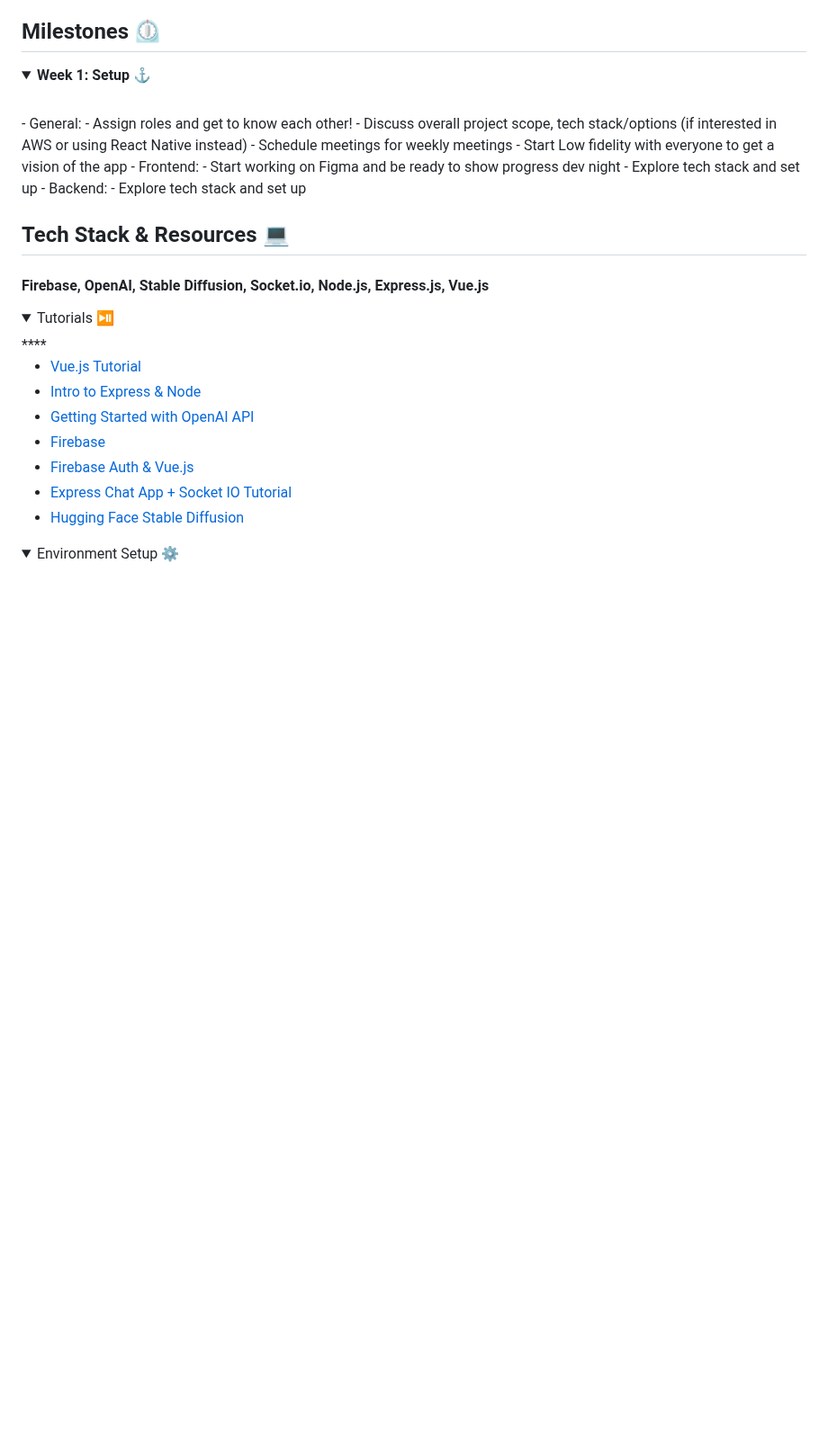
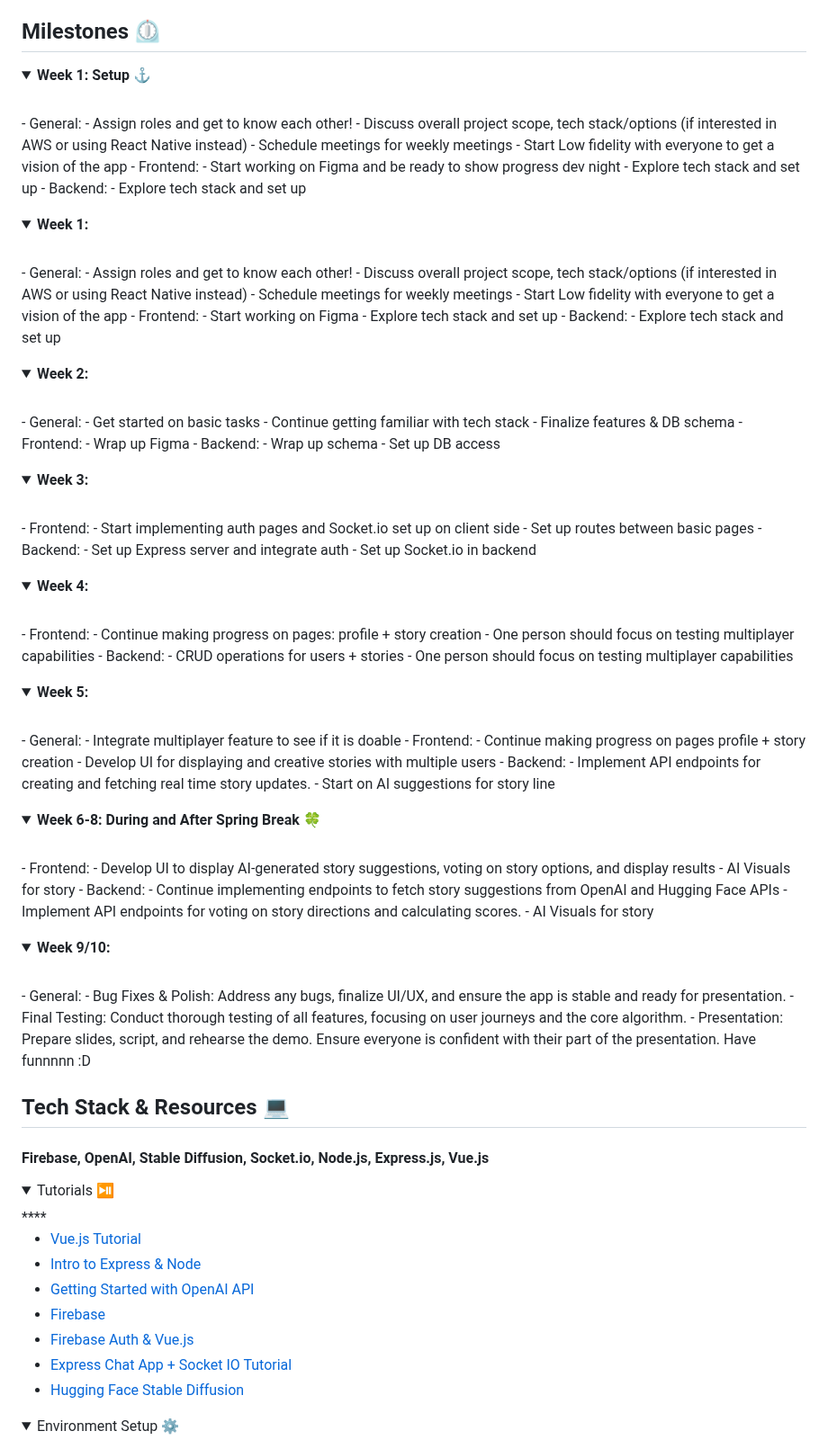
Before and after one commit to acm-projects/Lore, a Markdown page: README.md, the part around the change. Shown at 90% size. Drawn GitHub-style; folded sections open; blank space fills up the shorter version.

```diff
--- a/README.md
+++ b/README.md
@@ -55,7 +55,94 @@
   - Explore tech stack and set up
 </details>
 
+<details closed>
+  <summary>  <strong> Week 1: </strong> </summary>
+  <br>
+- General:
+  - Assign roles and get to know each other!
+  - Discuss overall project scope, tech stack/options (if interested in AWS or using React Native instead)
+  - Schedule meetings for weekly meetings
+  - Start Low fidelity with everyone to get a vision of the app
+- Frontend:
+  - Start working on Figma
+  - Explore tech stack and set up
+- Backend:
+  - Explore tech stack and set up
+</details>
 
+<details closed>
+  <summary>  <strong> Week 2:</strong> </summary>
+  <br>
+- General:
+  - Get started on basic tasks
+  - Continue getting familiar with tech stack
+  - Finalize features & DB schema
+- Frontend:
+  - Wrap up Figma
+- Backend:
+  - Wrap up schema
+  - Set up DB access
+</details>
+
+<details closed>
+  <summary>  <strong> Week 3:</strong> </summary>
+  <br>
+- Frontend:
+  - Start implementing auth pages and Socket.io set up on client side
+  - Set up routes between basic pages
+- Backend:
+  - Set up Express server and integrate auth
+  - Set up Socket.io in backend
+</details>
+
+<details closed>
+  <summary>  <strong> Week 4:</strong> </summary>
+  <br>
+- Frontend:
+  - Continue making progress on pages: profile + story creation
+  - One person should focus on testing multiplayer capabilities
+- Backend:
+  - CRUD operations for users + stories
+  - One person should focus on testing multiplayer capabilities
+</details>
+
+<details closed>
+  <summary>  <strong> Week 5:</strong> </summary>
+  <br>
+ - General:
+  - Integrate multiplayer feature to see if it is doable
+- Frontend:
+  - Continue making progress on pages profile + story creation
+  - Develop UI for displaying and creative stories with multiple users
+- Backend:
+  - Implement API endpoints for creating and fetching real time story updates.
+  - Start on AI suggestions for story line
+</details>
+
+<details closed>
+  <summary>  <strong> Week 6-8: During and After Spring Break 🍀</strong> </summary>
+  <br>
+- Frontend:
+  - Develop UI to display AI-generated story suggestions, voting on story options,  and display results
+  - AI Visuals for story
+- Backend:
+  - Continue implementing endpoints to fetch story suggestions from OpenAI and Hugging Face APIs
+  - Implement API endpoints for voting on story directions and calculating scores.
+  - AI Visuals for story
+
+</details>
+
+
+
+<details closed>
+  <summary>  <strong> Week 9/10: </strong> </summary>
+  <br>
+- General:
+  - Bug Fixes & Polish: Address any bugs, finalize UI/UX, and ensure the app is stable and ready for presentation.
+  - Final Testing: Conduct thorough testing of all features, focusing on user journeys and the core algorithm.
+  - Presentation: Prepare slides, script, and rehearse the demo. Ensure everyone is confident with their part of the presentation. Have funnnnn :D
+
+</details>
 
 
 
```
